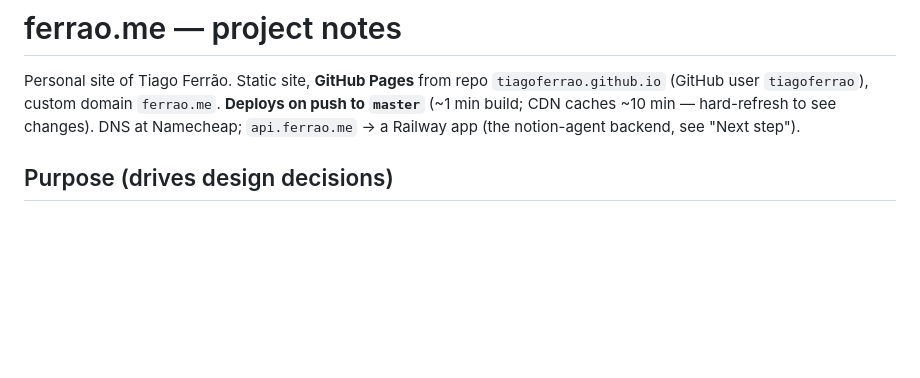
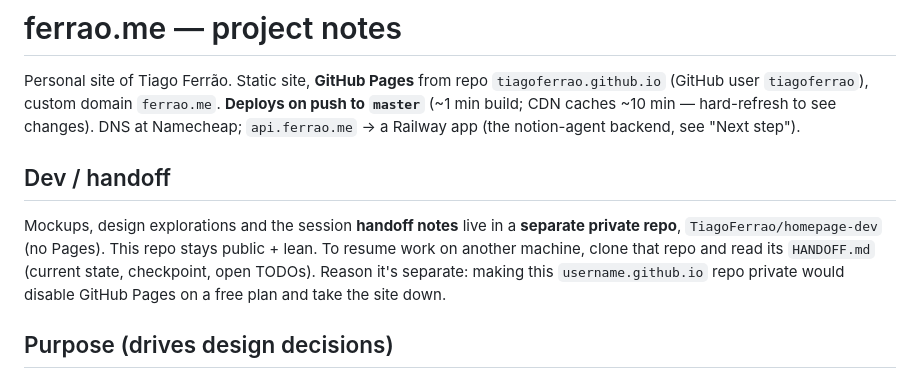
Before and after one commit to TiagoFerrao/TiagoFerrao.github.io, a Markdown page: CLAUDE.md, the part around the change. GitHub-like rendering; blank space fills up the shorter version.

Commit message:
docs: point CLAUDE.md to the private homepage-dev repo (mockups + handoff)
Co-Authored-By: Claude Fable 5 <noreply@anthropic.com>

```diff
--- a/CLAUDE.md
+++ b/CLAUDE.md
@@ -4,6 +4,12 @@ Personal site of Tiago Ferrão. Static site, **GitHub Pages** from repo `tiagofe
 (GitHub user `tiagoferrao`), custom domain `ferrao.me`. **Deploys on push to `master`** (~1 min build;
 CDN caches ~10 min — hard-refresh to see changes). DNS at Namecheap; `api.ferrao.me` → a Railway app
 (the notion-agent backend, see "Next step").
+
+## Dev / handoff
+Mockups, design explorations and the session **handoff notes** live in a **separate private repo**,
+`TiagoFerrao/homepage-dev` (no Pages). This repo stays public + lean. To resume work on another machine,
+clone that repo and read its `HANDOFF.md` (current state, checkpoint, open TODOs). Reason it's separate:
+making this `username.github.io` repo private would disable GitHub Pages on a free plan and take the site down.
 
 ## Purpose (drives design decisions)
 Dual audience: (1) Tiago's own complete archive of his work; (2) an employer-facing pitch. The IA must
```
